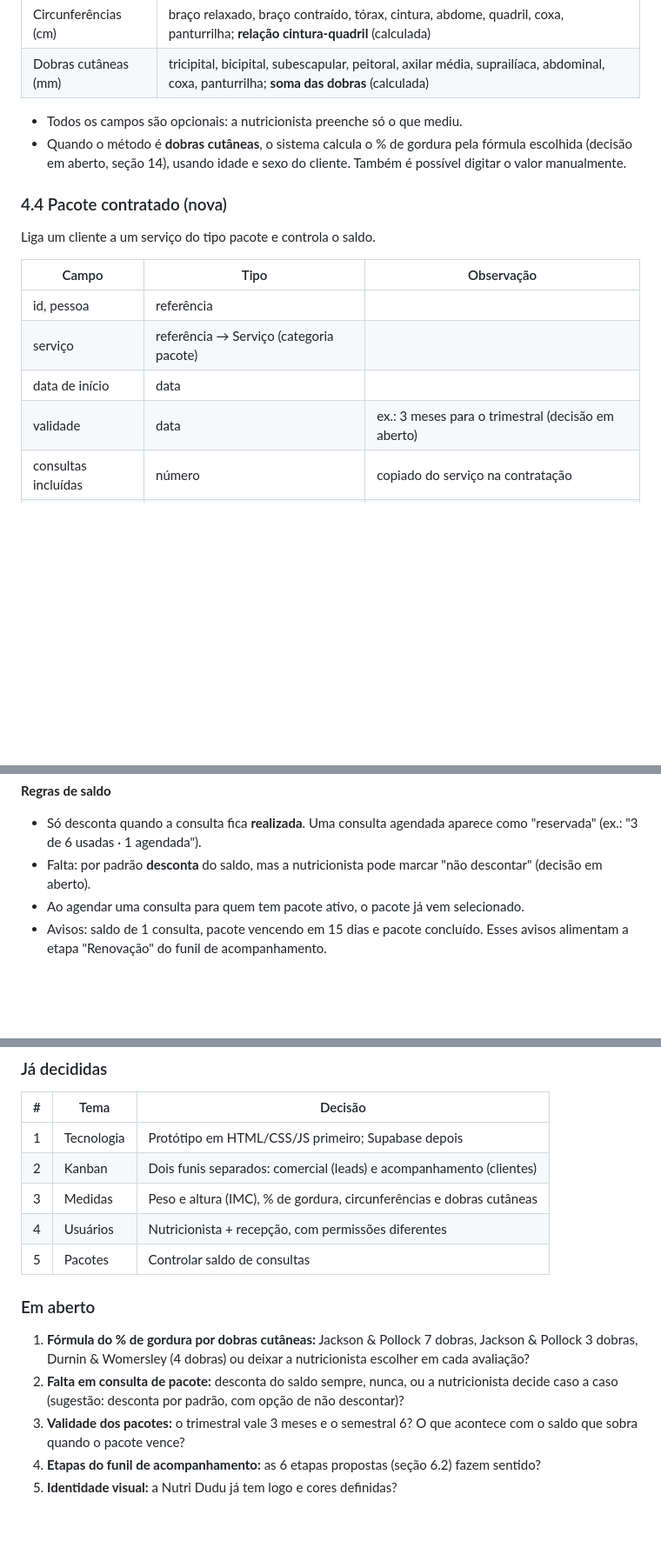
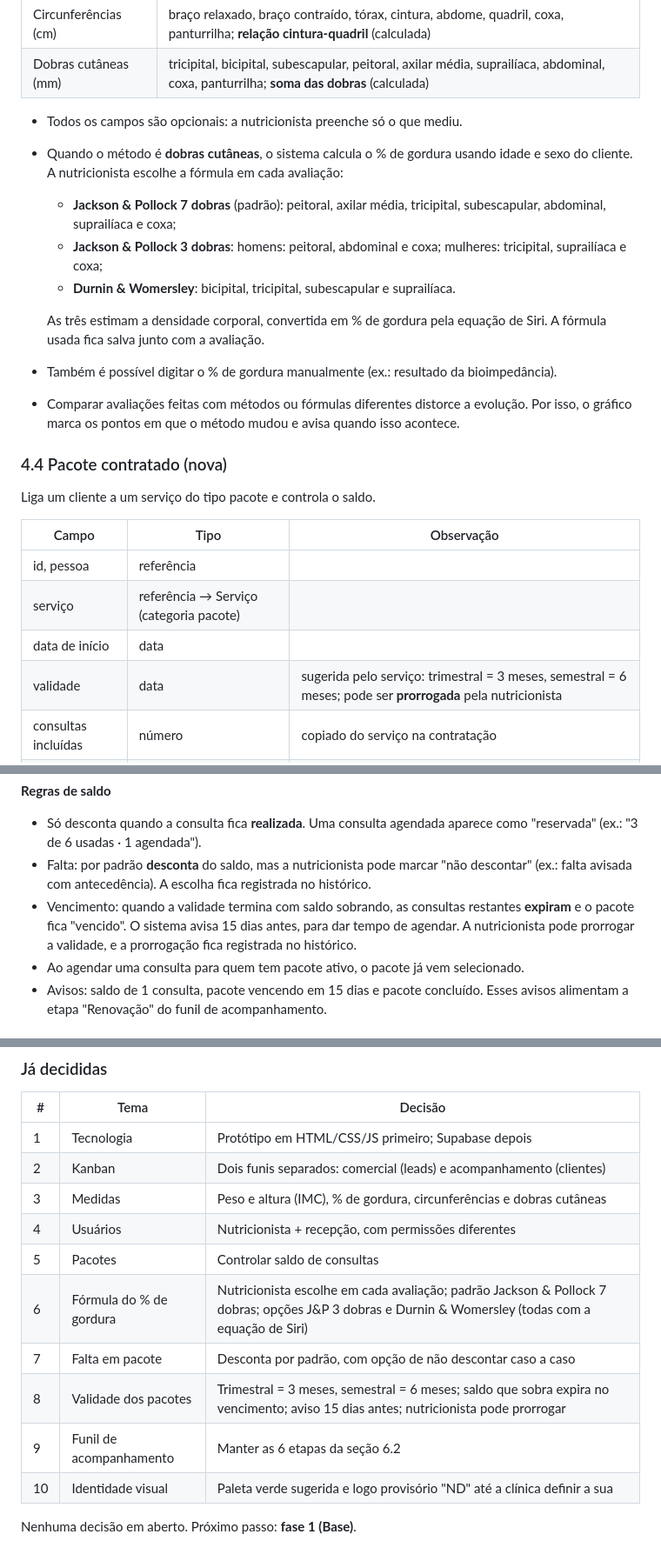
Before and after one commit to eduardomoreiraribeiro-ctrl/meu-primeiro-pr, a Markdown page: crm-nutri-dudu/PLANEJAMENTO.md, 3 parts joined by grey strips. Shown at 87% size. GitHub-like rendering; blank space fills up the shorter version.

Commit message:
Fecha decisões em aberto do planejamento do CRM
Co-Authored-By: Claude Opus 5.5 <noreply@anthropic.com>
Claude-Session: https://claude.ai/code/session_01FsFLfSnJUaKWdR5PZZiuG7

```diff
--- a/crm-nutri-dudu/PLANEJAMENTO.md
+++ b/crm-nutri-dudu/PLANEJAMENTO.md
@@ -125,7 +125,14 @@ Fica separada da consulta para facilitar os gráficos de evolução e para permi
 | Dobras cutâneas (mm) | tricipital, bicipital, subescapular, peitoral, axilar média, suprailíaca, abdominal, coxa, panturrilha; **soma das dobras** (calculada) |
 
 - Todos os campos são opcionais: a nutricionista preenche só o que mediu.
-- Quando o método é **dobras cutâneas**, o sistema calcula o % de gordura pela fórmula escolhida (decisão em aberto, seção 14), usando idade e sexo do cliente. Também é possível digitar o valor manualmente.
+- Quando o método é **dobras cutâneas**, o sistema calcula o % de gordura usando idade e sexo do cliente. A nutricionista escolhe a fórmula em cada avaliação:
+  - **Jackson & Pollock 7 dobras** (padrão): peitoral, axilar média, tricipital, subescapular, abdominal, suprailíaca e coxa;
+  - **Jackson & Pollock 3 dobras**: homens: peitoral, abdominal e coxa; mulheres: tricipital, suprailíaca e coxa;
+  - **Durnin & Womersley**: bicipital, tricipital, subescapular e suprailíaca.
+
+  As três estimam a densidade corporal, convertida em % de gordura pela equação de Siri. A fórmula usada fica salva junto com a avaliação.
+- Também é possível digitar o % de gordura manualmente (ex.: resultado da bioimpedância).
+- Comparar avaliações feitas com métodos ou fórmulas diferentes distorce a evolução. Por isso, o gráfico marca os pontos em que o método mudou e avisa quando isso acontece.
 
 ### 4.4 Pacote contratado (nova)
 
@@ -136,7 +143,7 @@ Liga um cliente a um serviço do tipo pacote e controla o saldo.
 | id, pessoa | referência | |
 | serviço | referência → Serviço (categoria pacote) | |
 | data de início | data | |
-| validade | data | ex.: 3 meses para o trimestral (decisão em aberto) |
+| validade | data | sugerida pelo serviço: trimestral = 3 meses, semestral = 6 meses; pode ser **prorrogada** pela nutricionista |
 | consultas incluídas | número | copiado do serviço na contratação |
 | consultas usadas | número | **calculado**: consultas *realizadas* ligadas ao pacote |
 | saldo | número | **calculado**: incluídas − usadas |
@@ -145,7 +152,8 @@ Liga um cliente a um serviço do tipo pacote e controla o saldo.
 
 **Regras de saldo**
 - Só desconta quando a consulta fica **realizada**. Uma consulta agendada aparece como "reservada" (ex.: "3 de 6 usadas · 1 agendada").
-- Falta: por padrão **desconta** do saldo, mas a nutricionista pode marcar "não descontar" (decisão em aberto).
+- Falta: por padrão **desconta** do saldo, mas a nutricionista pode marcar "não descontar" (ex.: falta avisada com antecedência). A escolha fica registrada no histórico.
+- Vencimento: quando a validade termina com saldo sobrando, as consultas restantes **expiram** e o pacote fica "vencido". O sistema avisa 15 dias antes, para dar tempo de agendar. A nutricionista pode prorrogar a validade, e a prorrogação fica registrada no histórico.
 - Ao agendar uma consulta para quem tem pacote ativo, o pacote já vem selecionado.
 - Avisos: saldo de 1 consulta, pacote vencendo em 15 dias e pacote concluído. Esses avisos alimentam a etapa "Renovação" do funil de acompanhamento.
 
@@ -434,11 +442,10 @@ Cada fase vira uma branch e um Pull Request, para revisar aos poucos. A fase 4
 | 3 | Medidas | Peso e altura (IMC), % de gordura, circunferências e dobras cutâneas |
 | 4 | Usuários | Nutricionista + recepção, com permissões diferentes |
 | 5 | Pacotes | Controlar saldo de consultas |
+| 6 | Fórmula do % de gordura | Nutricionista escolhe em cada avaliação; padrão Jackson & Pollock 7 dobras; opções J&P 3 dobras e Durnin & Womersley (todas com a equação de Siri) |
+| 7 | Falta em pacote | Desconta por padrão, com opção de não descontar caso a caso |
+| 8 | Validade dos pacotes | Trimestral = 3 meses, semestral = 6 meses; saldo que sobra expira no vencimento; aviso 15 dias antes; nutricionista pode prorrogar |
+| 9 | Funil de acompanhamento | Manter as 6 etapas da seção 6.2 |
+| 10 | Identidade visual | Paleta verde sugerida e logo provisório "ND" até a clínica definir a sua |
 
-### Em aberto
-
-1. **Fórmula do % de gordura por dobras cutâneas:** Jackson & Pollock 7 dobras, Jackson & Pollock 3 dobras, Durnin & Womersley (4 dobras) ou deixar a nutricionista escolher em cada avaliação?
-2. **Falta em consulta de pacote:** desconta do saldo sempre, nunca, ou a nutricionista decide caso a caso (sugestão: desconta por padrão, com opção de não descontar)?
-3. **Validade dos pacotes:** o trimestral vale 3 meses e o semestral 6? O que acontece com o saldo que sobra quando o pacote vence?
-4. **Etapas do funil de acompanhamento:** as 6 etapas propostas (seção 6.2) fazem sentido?
-5. **Identidade visual:** a Nutri Dudu já tem logo e cores definidas?
+Nenhuma decisão em aberto. Próximo passo: **fase 1 (Base)**.
```
Also changed, not shown: other parts of crm-nutri-dudu/PLANEJAMENTO.md (+2 -2 lines).
